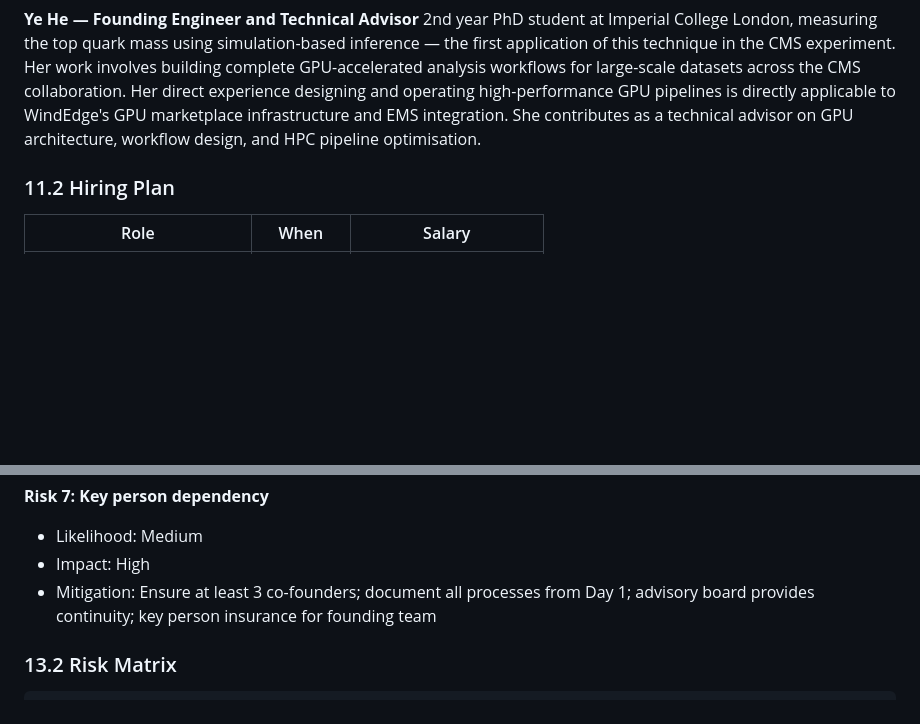
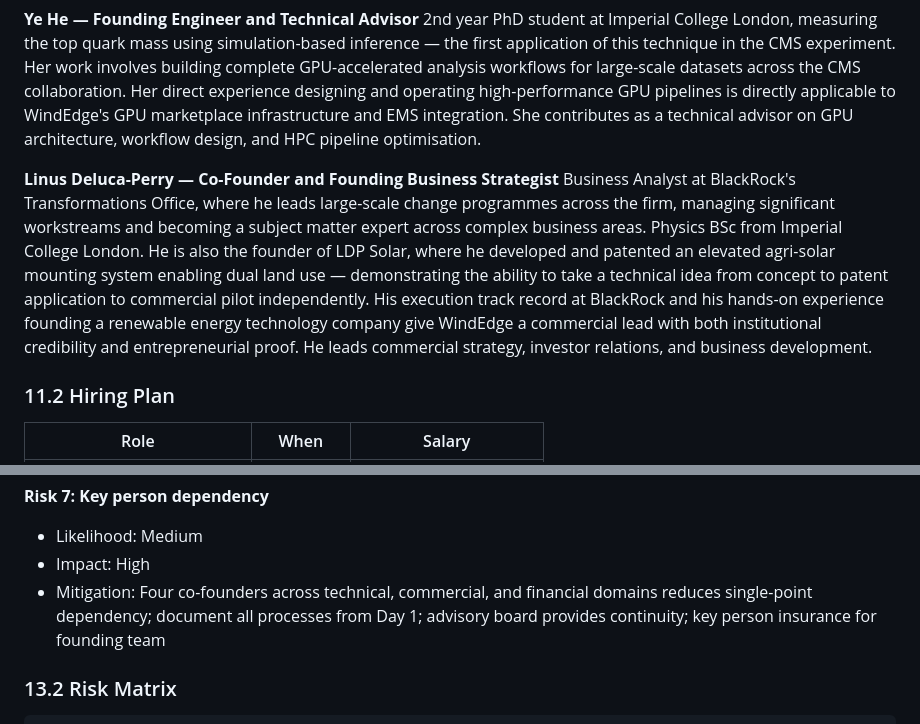
Before and after one commit to ttravis786/windEnergy, a Markdown page: WindEdge_Business_Plan.md, 2 parts joined by grey strips. GitHub-like rendering; blank space fills up the shorter version.

Commit message:
Add Linus Deluca-Perry as Co-Founder & Founding Business Strategist across all documents

```diff
--- a/WindEdge_Business_Plan.md
+++ b/WindEdge_Business_Plan.md
@@ -822,6 +822,9 @@ The founding team requires a specific combination of expertise not commonly foun
 **Ye He — Founding Engineer and Technical Advisor**
 2nd year PhD student at Imperial College London, measuring the top quark mass using simulation-based inference — the first application of this technique in the CMS experiment. Her work involves building complete GPU-accelerated analysis workflows for large-scale datasets across the CMS collaboration. Her direct experience designing and operating high-performance GPU pipelines is directly applicable to WindEdge's GPU marketplace infrastructure and EMS integration. She contributes as a technical advisor on GPU architecture, workflow design, and HPC pipeline optimisation.
 
+**Linus Deluca-Perry — Co-Founder and Founding Business Strategist**
+Business Analyst at BlackRock's Transformations Office, where he leads large-scale change programmes across the firm, managing significant workstreams and becoming a subject matter expert across complex business areas. Physics BSc from Imperial College London. He is also the founder of LDP Solar, where he developed and patented an elevated agri-solar mounting system enabling dual land use — demonstrating the ability to take a technical idea from concept to patent application to commercial pilot independently. His execution track record at BlackRock and his hands-on experience founding a renewable energy technology company give WindEdge a commercial lead with both institutional credibility and entrepreneurial proof. He leads commercial strategy, investor relations, and business development.
+
 ### 11.2 Hiring Plan
 
 | Role | When | Salary |
@@ -929,7 +932,7 @@ WindEdge's model is closest to Hydro66 (renewable energy arbitrage) and Deep Gre
 **Risk 7: Key person dependency**
 - Likelihood: Medium
 - Impact: High
-- Mitigation: Ensure at least 3 co-founders; document all processes from Day 1; advisory board provides continuity; key person insurance for founding team
+- Mitigation: Four co-founders across technical, commercial, and financial domains reduces single-point dependency; document all processes from Day 1; advisory board provides continuity; key person insurance for founding team
 
 ### 13.2 Risk Matrix
 
```
Also changed, not shown: VCC_Application.md (+8 -5 lines), WindEdge_Pitch_Document.md (+4 -1 lines).
